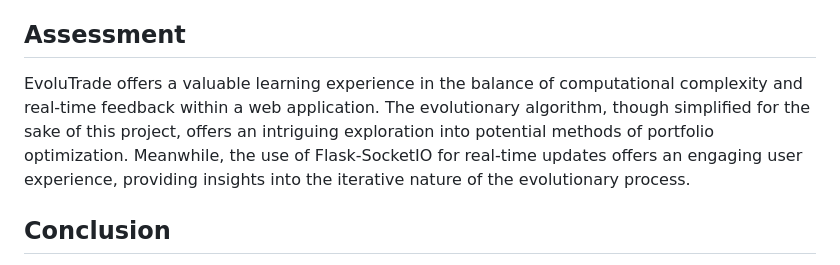
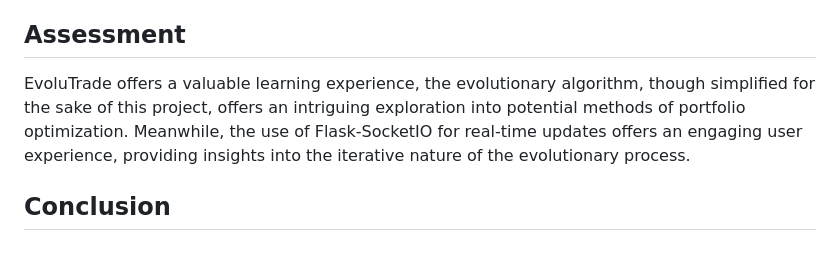
Before and after one commit to niccoloDev/ai_fundamentals, a Markdown page: README.md, the part around the change. Drawn GitHub-style.

```diff
--- a/README.md
+++ b/README.md
@@ -34,7 +34,7 @@ Following fitness evaluation, an evolutionary loop begins, iterating for a set n
 The front-end is constructed with HTML, CSS, and JavaScript, Bootstrap for responsive design, and Jinja2 for HTML templification. jQuery is employed for DOM manipulation and event handling, while Chart.js is used for pie chart visualization of asset distribution. Flask-SocketIO is utilized to enable real-time, bidirectional communication between the client and the server.
 
 ## Assessment
-EvoluTrade offers a valuable learning experience in the balance of computational complexity and real-time feedback within a web application. The evolutionary algorithm, though simplified for the sake of this project, offers an intriguing exploration into potential methods of portfolio optimization. Meanwhile, the use of Flask-SocketIO for real-time updates offers an engaging user experience, providing insights into the iterative nature of the evolutionary process.
+EvoluTrade offers a valuable learning experience, the evolutionary algorithm, though simplified for the sake of this project, offers an intriguing exploration into potential methods of portfolio optimization. Meanwhile, the use of Flask-SocketIO for real-time updates offers an engaging user experience, providing insights into the iterative nature of the evolutionary process.
 
 ## Conclusion
 In conclusion, EvoluTrade is an instructive example of the application of AI and evolutionary computation to finance. It provides a simplified, yet interactive, tool for stock portfolio generation, showcasing the potential of evolutionary algorithms in this field. While it is not designed for commercial or professional use, it serves as a useful educational tool for exploring the intersection of artificial intelligence, web development, and financial portfolio management.
```
